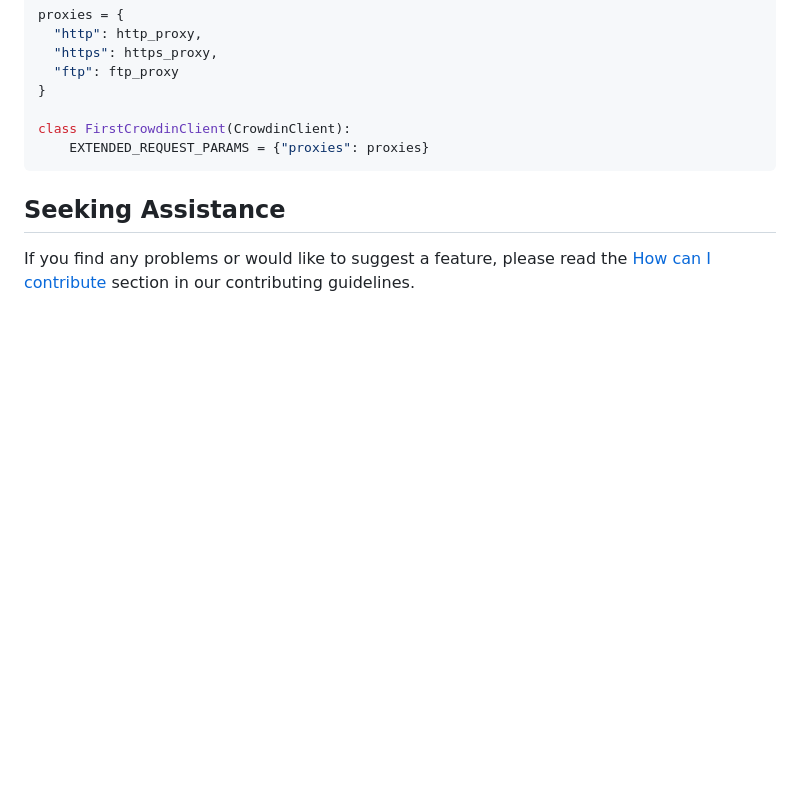
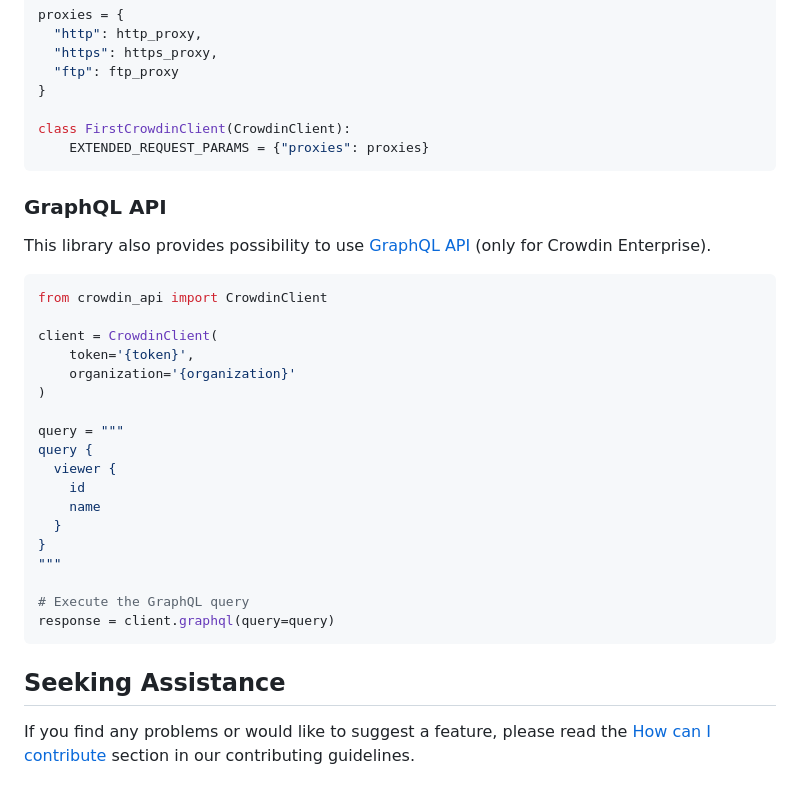
Before and after one commit to crowdin/crowdin-api-client-python, a Markdown page: README.md, the part around the change. Drawn GitHub-style; blank space fills up the shorter version.

Commit message:
feat: add support for GraphQL endpoint
-Add GraphQL method to CrowdinClient for interfacing with the GraphQL endpoint.
-The implementation supports query strings and optional variables.
-Includes comprehensive test coverage for request validation.
-Add documentation for GraphQL API usage in README.

````diff
--- a/README.md
+++ b/README.md
@@ -159,6 +159,30 @@ class FirstCrowdinClient(CrowdinClient):
     EXTENDED_REQUEST_PARAMS = {"proxies": proxies}
 ```
 
+### GraphQL API
+This library also provides possibility to use [GraphQL API](https://developer.crowdin.com/graphql-api/) (only for Crowdin Enterprise).
+
+```python
+from crowdin_api import CrowdinClient
+
+client = CrowdinClient(
+    token='{token}',
+    organization='{organization}'
+)
+
+query = """
+query {
+  viewer {
+    id
+    name
+  }
+}
+"""
+
+# Execute the GraphQL query
+response = client.graphql(query=query)
+```
+
 ## Seeking Assistance
 
 If you find any problems or would like to suggest a feature, please read the [How can I contribute](https://github.com/crowdin/crowdin-api-client-python/blob/main/CONTRIBUTING.md#how-can-i-contribute) section in our contributing guidelines.
````
